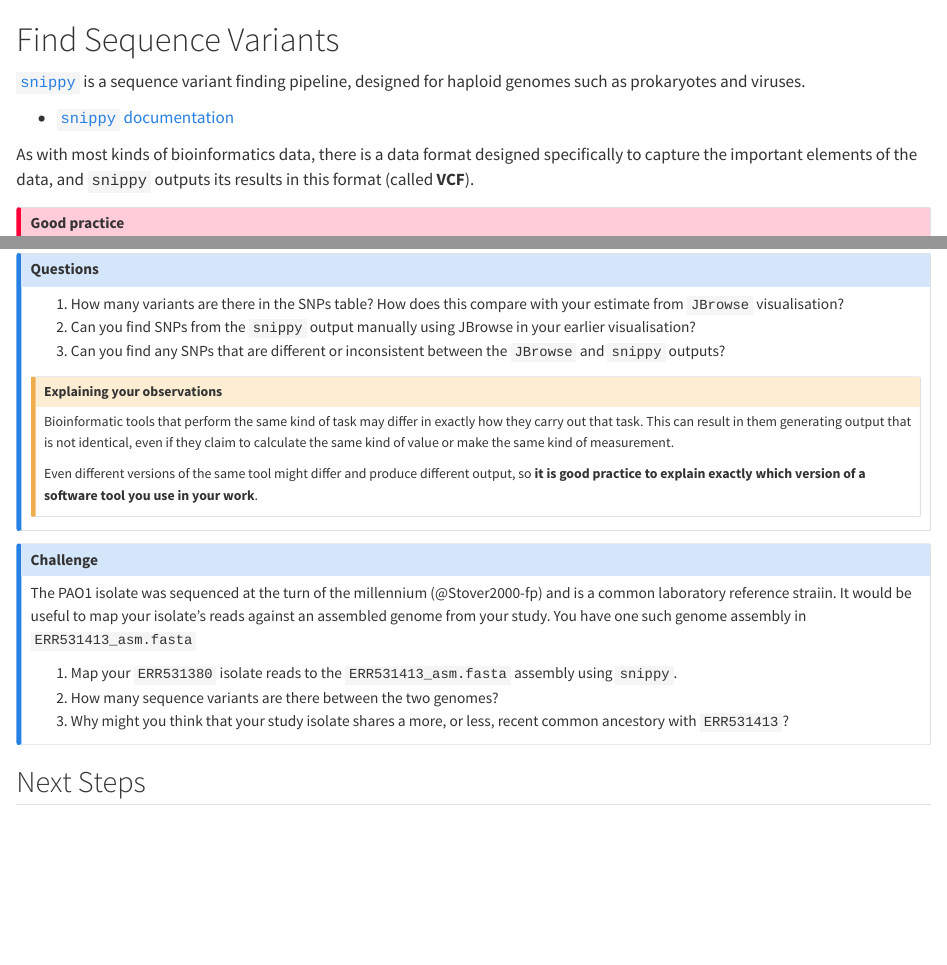
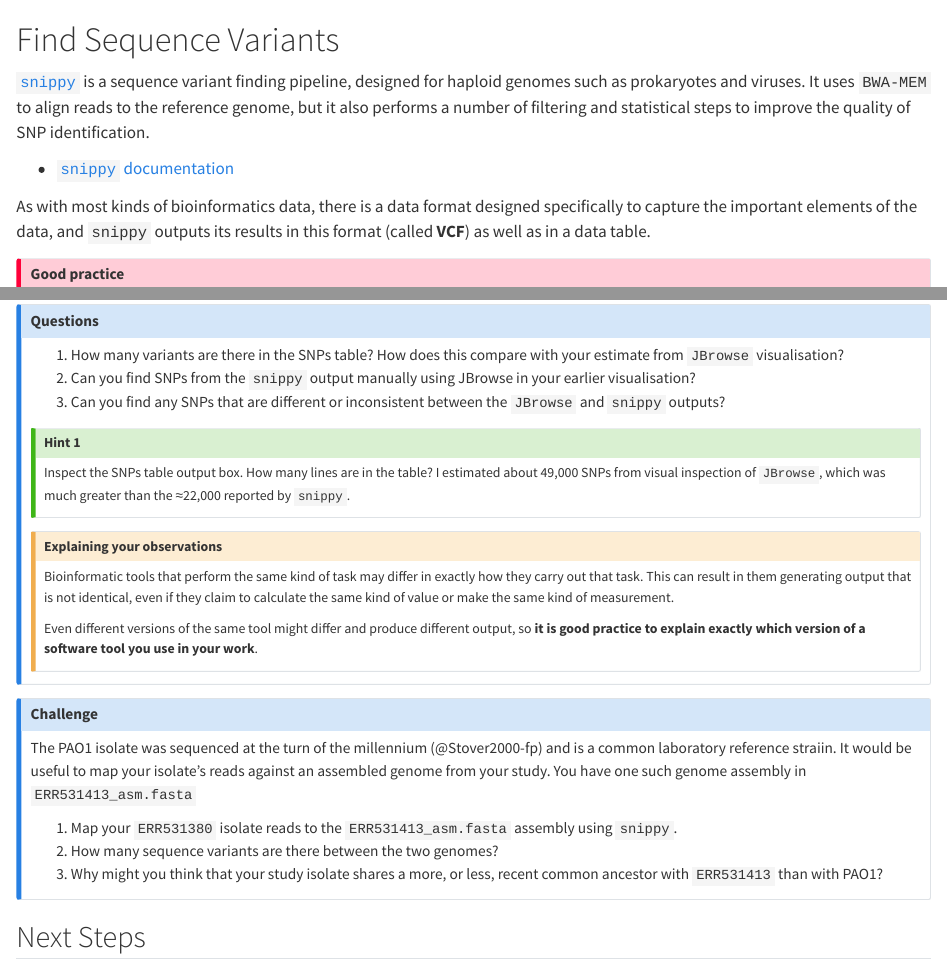
Before and after one commit to sipbs-compbiol/BM327-Workshop-1, a Quarto document (snippy.qmd): the page in a window 1100 px wide, from its top, and a second part further down, joined at a grey line. Rendered offline with R 4.5, knitr and Pandoc in place of Quarto, with nearby package versions.

Commit message:
add question hint and explanatory text

```diff
--- a/snippy.qmd
+++ b/snippy.qmd
@@ -1,10 +1,10 @@
 # Find Sequence Variants {#sec-snippy}
 
-[`snippy`](https://github.com/tseemann/snippy) is a sequence variant finding pipeline, designed for haploid genomes such as prokaryotes and viruses.
+[`snippy`](https://github.com/tseemann/snippy) is a sequence variant finding pipeline, designed for haploid genomes such as prokaryotes and viruses. It uses `BWA-MEM` to align reads to the reference genome, but it also performs a number of filtering and statistical steps to improve the quality of SNP identification.
 
 - [`snippy` documentation](https://github.com/tseemann/snippy)
 
-As with most kinds of bioinformatics data, there is a data format designed specifically to capture the important elements of the data, and `snippy` outputs its results in this format (called **VCF**).
+As with most kinds of bioinformatics data, there is a data format designed specifically to capture the important elements of the data, and `snippy` outputs its results in this format (called **VCF**) as well as in a data table.
 
 ::: { .callout-important }
 ## Good practice
@@ -54,6 +54,12 @@ When reporting how you identified variants for your manuscript or dissertation,
 2. Can you find SNPs from the `snippy` output manually using JBrowse in your earlier visualisation?
 3. Can you find any SNPs that are different or inconsistent between the `JBrowse` and `snippy` outputs?
 
+::: { .callout-tip collapse="true" }
+## Hint 1
+
+Inspect the SNPs table output box. How many lines are in the table? I estimated about 49,000 SNPs from visual inspection of `JBrowse`, which was much greater than the ≈22,000 reported by `snippy`.
+:::
+
 ::: { .callout-caution collapse="true" }
 ## Explaining your observations
 
@@ -72,7 +78,7 @@ You have one such genome assembly in `ERR531413_asm.fasta`
 
 1. Map your `ERR531380` isolate reads to the `ERR531413_asm.fasta` assembly using `snippy`.
 2. How many sequence variants are there between the two genomes?
-3. Why might you think that your study isolate shares a more, or less, recent common ancestory with `ERR531413`?
+3. Why might you think that your study isolate shares a more, or less, recent common ancestor with `ERR531413` than with PAO1?
 :::
 
 ## Next Steps
```
